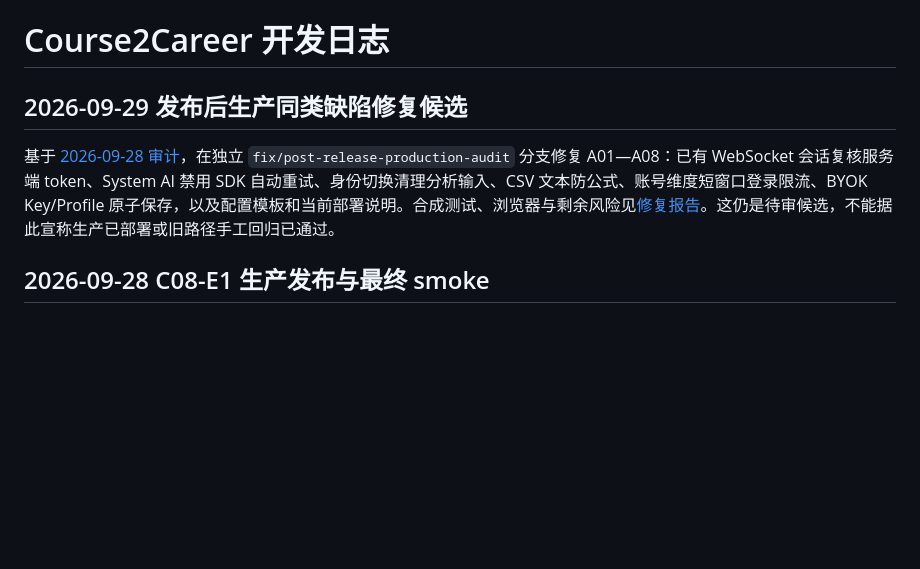
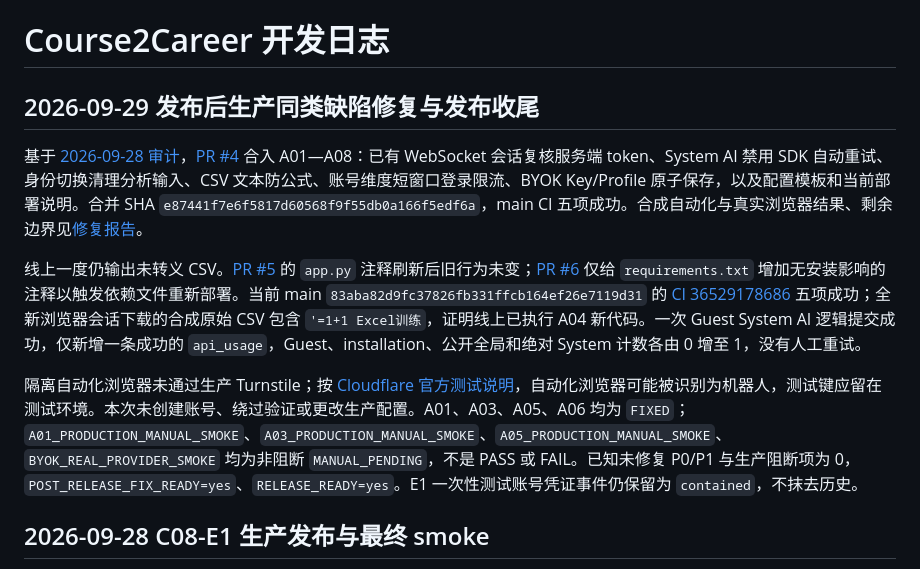
Before and after one commit to tcjyq/mhj-course2career, a Markdown page: docs/development-log.md, the part around the change. GitHub-like rendering; blank space fills up the shorter version.

Commit message:
docs: close post-release production fix status

```diff
--- a/docs/development-log.md
+++ b/docs/development-log.md
@@ -1,8 +1,12 @@
 # Course2Career 开发日志
 
-## 2026-09-29 发布后生产同类缺陷修复候选
+## 2026-09-29 发布后生产同类缺陷修复与发布收尾
 
-基于 [2026-09-28 审计](post-release-production-bug-audit-20260928.md)，在独立 `fix/post-release-production-audit` 分支修复 A01—A08：已有 WebSocket 会话复核服务端 token、System AI 禁用 SDK 自动重试、身份切换清理分析输入、CSV 文本防公式、账号维度短窗口登录限流、BYOK Key/Profile 原子保存，以及配置模板和当前部署说明。合成测试、浏览器与剩余风险见[修复报告](post-release-production-bug-fix-report-20260929.md)。这仍是待审候选，不能据此宣称生产已部署或旧路径手工回归已通过。
+基于 [2026-09-28 审计](post-release-production-bug-audit-20260928.md)，[PR #4](https://github.com/tcjyq/mhj-course2career/pull/4) 合入 A01—A08：已有 WebSocket 会话复核服务端 token、System AI 禁用 SDK 自动重试、身份切换清理分析输入、CSV 文本防公式、账号维度短窗口登录限流、BYOK Key/Profile 原子保存，以及配置模板和当前部署说明。合并 SHA `e87441f7e6f5817d60568f9f55db0a166f5edf6a`，main CI 五项成功。合成自动化与真实浏览器结果、剩余边界见[修复报告](post-release-production-bug-fix-report-20260929.md)。
+
+线上一度仍输出未转义 CSV。[PR #5](https://github.com/tcjyq/mhj-course2career/pull/5) 的 `app.py` 注释刷新后旧行为未变；[PR #6](https://github.com/tcjyq/mhj-course2career/pull/6) 仅给 `requirements.txt` 增加无安装影响的注释以触发依赖文件重新部署。当前 main `83aba82d9fc37826fb331ffcb164ef26e7119d31` 的 [CI 36529178686](https://github.com/tcjyq/mhj-course2career/actions/runs/36529178686) 五项成功；全新浏览器会话下载的合成原始 CSV 包含 `'=1+1 Excel训练`，证明线上已执行 A04 新代码。一次 Guest System AI 逻辑提交成功，仅新增一条成功的 `api_usage`，Guest、installation、公开全局和绝对 System 计数各由 0 增至 1，没有人工重试。
+
+隔离自动化浏览器未通过生产 Turnstile；按 [Cloudflare 官方测试说明](https://developers.cloudflare.com/turnstile/troubleshooting/testing/)，自动化浏览器可能被识别为机器人，测试键应留在测试环境。本次未创建账号、绕过验证或更改生产配置。A01、A03、A05、A06 均为 `FIXED`；`A01_PRODUCTION_MANUAL_SMOKE`、`A03_PRODUCTION_MANUAL_SMOKE`、`A05_PRODUCTION_MANUAL_SMOKE`、`BYOK_REAL_PROVIDER_SMOKE` 均为非阻断 `MANUAL_PENDING`，不是 PASS 或 FAIL。已知未修复 P0/P1 与生产阻断项为 0，`POST_RELEASE_FIX_READY=yes`、`RELEASE_READY=yes`。E1 一次性测试账号凭证事件仍保留为 `contained`，不抹去历史。
 
 ## 2026-09-28 C08-E1 生产发布与最终 smoke
 
```
Also changed, not shown: docs/post-release-production-bug-fix-report-20260929.md (+19 -3 lines).
